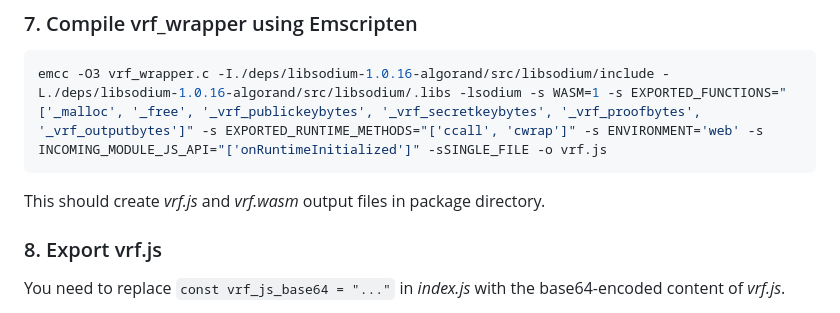
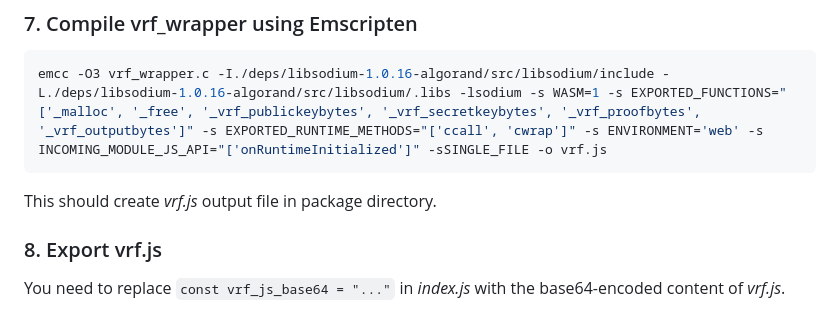
Before and after one commit to grzracz/WebVRF, a Markdown page: README.md, the part around the change. Rendered like a GitHub page.

Commit message:
fix: update readme

````diff
--- a/README.md
+++ b/README.md
@@ -192,7 +192,7 @@ cp ../vrf_wrapper.c .
 emcc -O3 vrf_wrapper.c -I./deps/libsodium-1.0.16-algorand/src/libsodium/include -L./deps/libsodium-1.0.16-algorand/src/libsodium/.libs -lsodium -s WASM=1 -s EXPORTED_FUNCTIONS="['_malloc', '_free', '_vrf_publickeybytes', '_vrf_secretkeybytes', '_vrf_proofbytes', '_vrf_outputbytes']" -s EXPORTED_RUNTIME_METHODS="['ccall', 'cwrap']" -s ENVIRONMENT='web' -s INCOMING_MODULE_JS_API="['onRuntimeInitialized']" -sSINGLE_FILE -o vrf.js
 ```
 
-This should create _vrf.js_ and _vrf.wasm_ output files in package directory.
+This should create _vrf.js_ output file in package directory.
 
 ### 8. Export vrf.js
 
````
